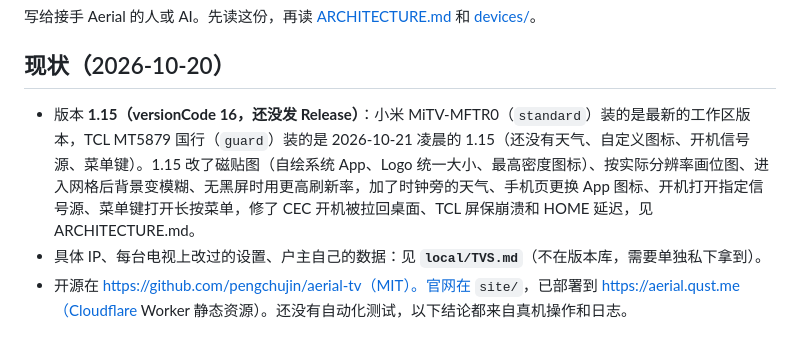
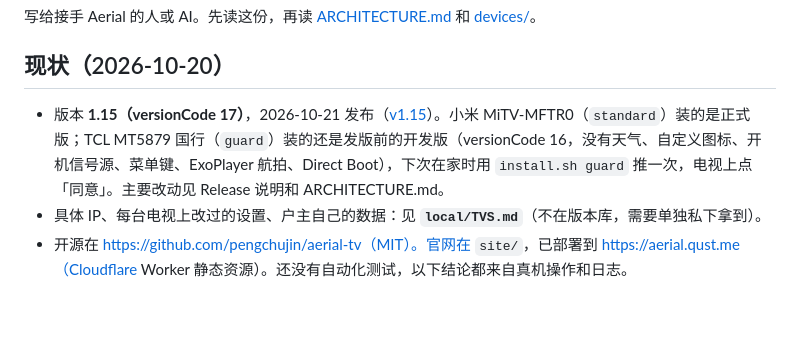
Before and after one commit to Bernardxu123/aerial-tv, a Markdown page: docs/HANDOFF.md, the part around the change. Drawn GitHub-style; blank space fills up the shorter version.

Commit message:
Handoff: 1.15 released; the TCL still runs a pre-release build
Co-Authored-By: Claude Opus 5.5 <noreply@anthropic.com>

```diff
--- a/docs/HANDOFF.md
+++ b/docs/HANDOFF.md
@@ -4,7 +4,7 @@
 
 ## 现状（2026-10-20）
 
-- 版本 **1.15（versionCode 16，还没发 Release）**：小米 MiTV-MFTR0（`standard`）装的是最新的工作区版本，TCL MT5879 国行（`guard`）装的是 2026-10-21 凌晨的 1.15（还没有天气、自定义图标、开机信号源、菜单键）。1.15 改了磁贴图（自绘系统 App、Logo 统一大小、最高密度图标）、按实际分辨率画位图、进入网格后背景变模糊、无黑屏时用更高刷新率，加了时钟旁的天气、手机页更换 App 图标、开机打开指定信号源、菜单键打开长按菜单，修了 CEC 开机被拉回桌面、TCL 屏保崩溃和 HOME 延迟，见 ARCHITECTURE.md。
+- 版本 **1.15（versionCode 17）**，2026-10-21 发布（[v1.15](https://github.com/pengchujin/aerial-tv/releases/tag/v1.15)）。小米 MiTV-MFTR0（`standard`）装的是正式版；TCL MT5879 国行（`guard`）装的还是发版前的开发版（versionCode 16，没有天气、自定义图标、开机信号源、菜单键、ExoPlayer 航拍、Direct Boot），下次在家时用 `install.sh guard` 推一次，电视上点「同意」。主要改动见 Release 说明和 ARCHITECTURE.md。
 - 具体 IP、每台电视上改过的设置、户主自己的数据：见 **`local/TVS.md`**（不在版本库，需要单独私下拿到）。
 - 开源在 https://github.com/pengchujin/aerial-tv（MIT）。官网在 `site/`，已部署到 https://aerial.qust.me（Cloudflare Worker 静态资源）。还没有自动化测试，以下结论都来自真机操作和日志。
 
```
